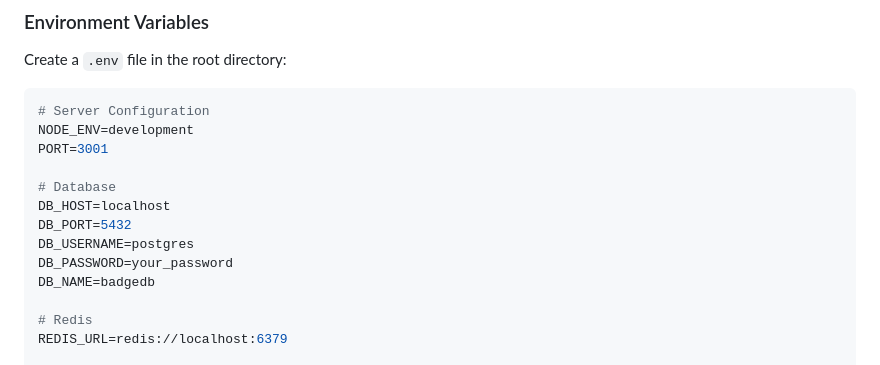
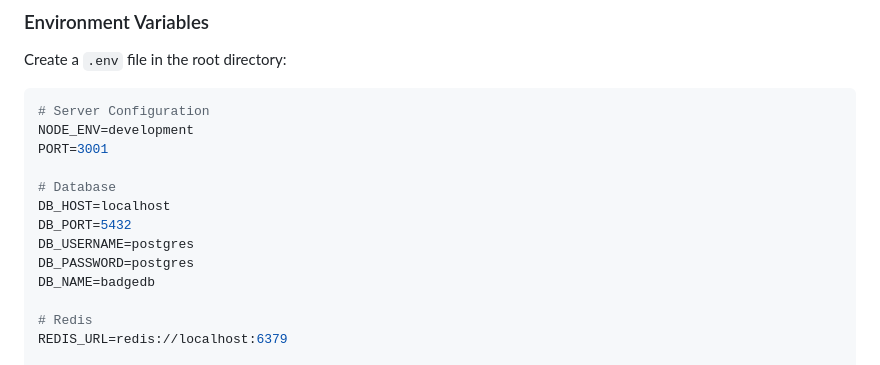
Before and after one commit to macjayz/badge-verification, a Markdown page: README.md, the part around the change. GitHub-like rendering.

```diff
--- a/README.md
+++ b/README.md
@@ -171,7 +171,7 @@ PORT=3001
 DB_HOST=localhost
 DB_PORT=5432
 DB_USERNAME=postgres
-DB_PASSWORD=your_password
+DB_PASSWORD=postgres
 DB_NAME=badgedb
 
 # Redis
```
